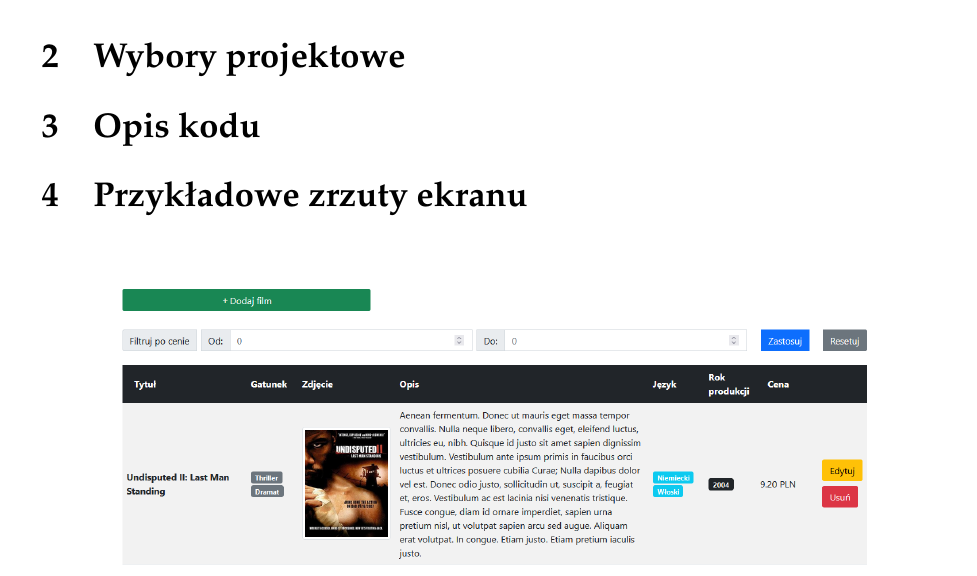
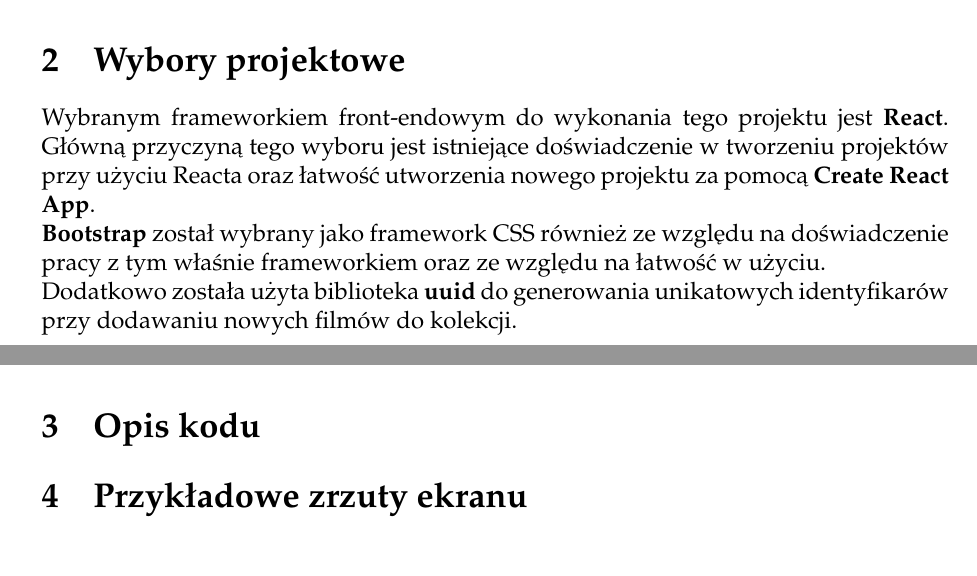
Before and after one commit to nawojmonika/filmix, a LaTeX problem sheet (docs/sprawozdanie.tex): part of page 2 of 4 before the commit and two parts of pages 1 and 2 of 3 after it, the two joined at a grey line, cut so that both start at the same text. Compiled offline with pdfLaTeX.

Commit message:
aded lib explaination part to the repoert

```diff
--- a/docs/sprawozdanie.tex
+++ b/docs/sprawozdanie.tex
@@ -118,6 +118,15 @@
     \end{lstlisting}
     Aplikacja nasłuchuje na porcie: \url{http://localhost:3000}.
     \section{Wybory projektowe}
+    Wybranym frameworkiem front-endowym do wykonania tego projektu jest \textbf{React}.
+    Główną przyczyną tego wyboru jest istniejące doświadczenie w tworzeniu
+    projektów przy użyciu Reacta oraz łatwość utworzenia nowego projektu za pomocą \textbf{Create React App}.
+    \\
+    \textbf{Bootstrap} został wybrany jako framework CSS również ze względu na doświadczenie
+    pracy z tym właśnie frameworkiem oraz ze względu na łatwość w użyciu.
+    \\
+    Dodatkowo została użyta biblioteka \textbf{uuid} do generowania unikatowych identyfikarów przy dodawaniu
+    nowych filmów do kolekcji.
     \section{Opis kodu}
     \section{Przykładowe zrzuty ekranu}
     \begin{figure}[H]
```
